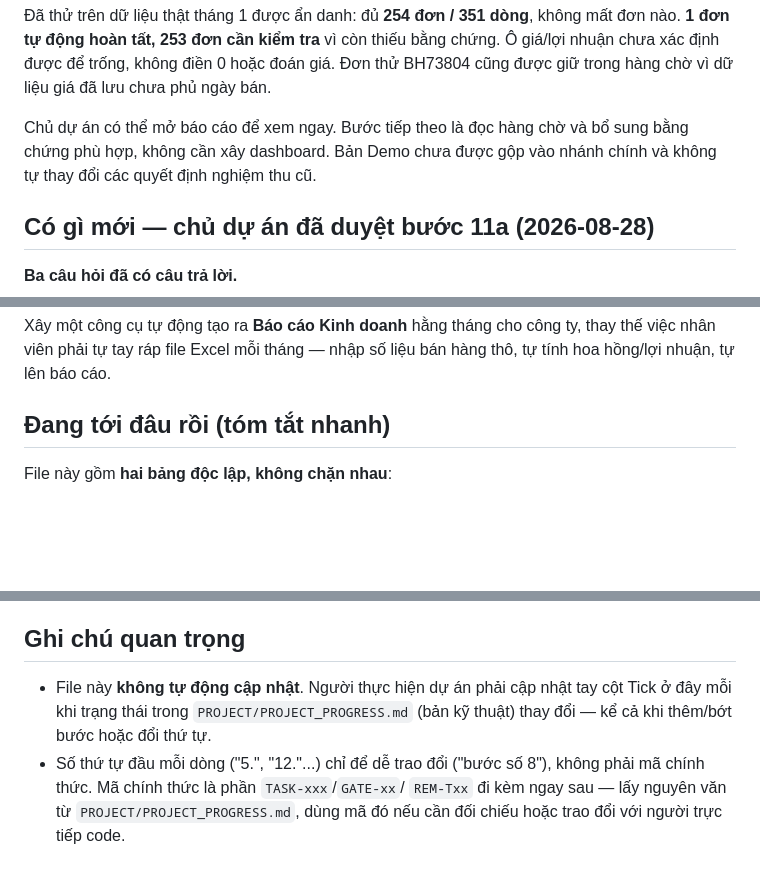
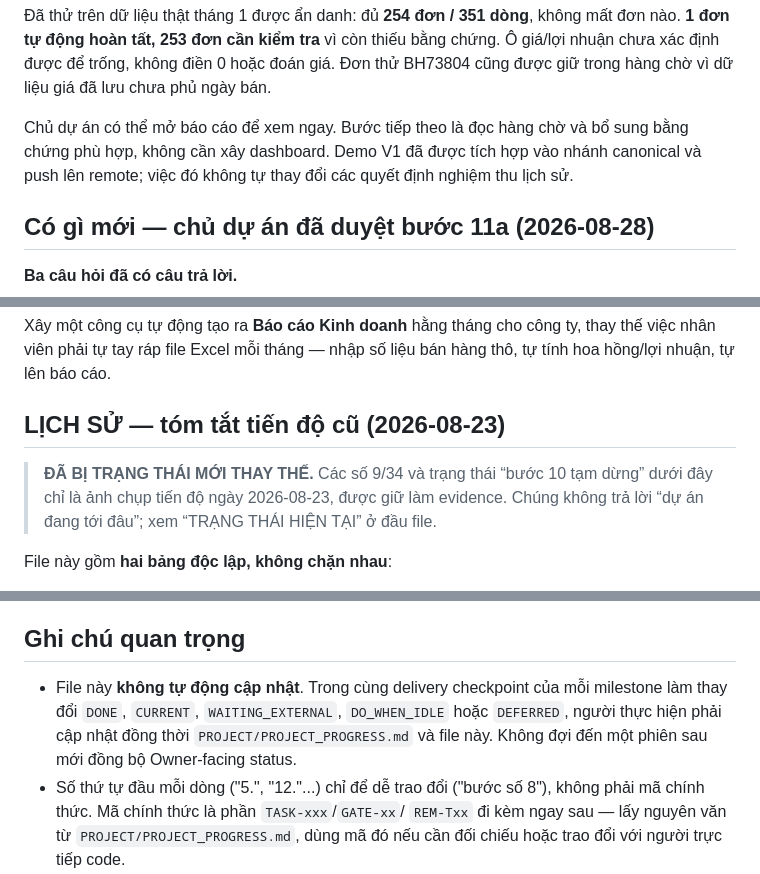
Before and after one commit to hoangvinhkta-creator/Reports, a Markdown page: PROJECT/LO_TRINH_DE_HIEU.md, 3 parts joined by grey strips. Rendered like a GitHub page; blank space fills up the shorter version.

```diff
--- a/PROJECT/LO_TRINH_DE_HIEU.md
+++ b/PROJECT/LO_TRINH_DE_HIEU.md
@@ -27,8 +90,9 @@ hoặc đoán giá. Đơn thử BH73804 cũng được giữ trong hàng chờ v
 đã lưu chưa phủ ngày bán.
 
 Chủ dự án có thể mở báo cáo để xem ngay. Bước tiếp theo là đọc hàng chờ và
-bổ sung bằng chứng phù hợp, không cần xây dashboard. Bản Demo chưa được
-gộp vào nhánh chính và không tự thay đổi các quyết định nghiệm thu cũ.
+bổ sung bằng chứng phù hợp, không cần xây dashboard. Demo V1 đã được tích hợp
+vào nhánh canonical và push lên remote; việc đó không tự thay đổi các quyết
+định nghiệm thu lịch sử.
 
 ## Có gì mới — chủ dự án đã duyệt bước 11a (2026-08-28)
 
@@ -800,7 +868,11 @@ Xây một công cụ tự động tạo ra **Báo cáo Kinh doanh** hằng thá
 ty, thay thế việc nhân viên phải tự tay ráp file Excel mỗi tháng — nhập
 số liệu bán hàng thô, tự tính hoa hồng/lợi nhuận, tự lên báo cáo.
 
-## Đang tới đâu rồi (tóm tắt nhanh)
+## LỊCH SỬ — tóm tắt tiến độ cũ (2026-08-23)
+
+> **ĐÃ BỊ TRẠNG THÁI MỚI THAY THẾ.** Các số 9/34 và trạng thái “bước 10 tạm
+> dừng” dưới đây chỉ là ảnh chụp tiến độ ngày 2026-08-23, được giữ làm evidence.
+> Chúng không trả lời “dự án đang tới đâu”; xem “TRẠNG THÁI HIỆN TẠI” ở đầu file.
 
 File này gồm **hai bảng độc lập, không chặn nhau**:
 
@@ -967,9 +1039,11 @@ theo thiết kế khi tới Giai đoạn 2. Bản kỹ thuật đầy đủ:
 
 ## Ghi chú quan trọng
 
-- File này **không tự động cập nhật**. Người thực hiện dự án phải cập nhật
-  tay cột Tick ở đây mỗi khi trạng thái trong `PROJECT/PROJECT_PROGRESS.md`
-  (bản kỹ thuật) thay đổi — kể cả khi thêm/bớt bước hoặc đổi thứ tự.
+- File này **không tự động cập nhật**. Trong cùng delivery checkpoint của mỗi
+  milestone làm thay đổi `DONE`, `CURRENT`, `WAITING_EXTERNAL`, `DO_WHEN_IDLE`
+  hoặc `DEFERRED`, người thực hiện phải cập nhật đồng thời
+  `PROJECT/PROJECT_PROGRESS.md` và file này. Không đợi đến một phiên sau mới
+  đồng bộ Owner-facing status.
 - Số thứ tự đầu mỗi dòng ("5.", "12."...) chỉ để dễ trao đổi ("bước số 8"),
   không phải mã chính thức. Mã chính thức là phần `TASK-xxx`/`GATE-xx`/
   `REM-Txx` đi kèm ngay sau — lấy nguyên văn từ `PROJECT/PROJECT_PROGRESS.md`,
```
Also changed, not shown: other parts of PROJECT/LO_TRINH_DE_HIEU.md (+74 -7 lines), governance/core/00_SESSION_ORCHESTRATION.md (+7 -4 lines).
